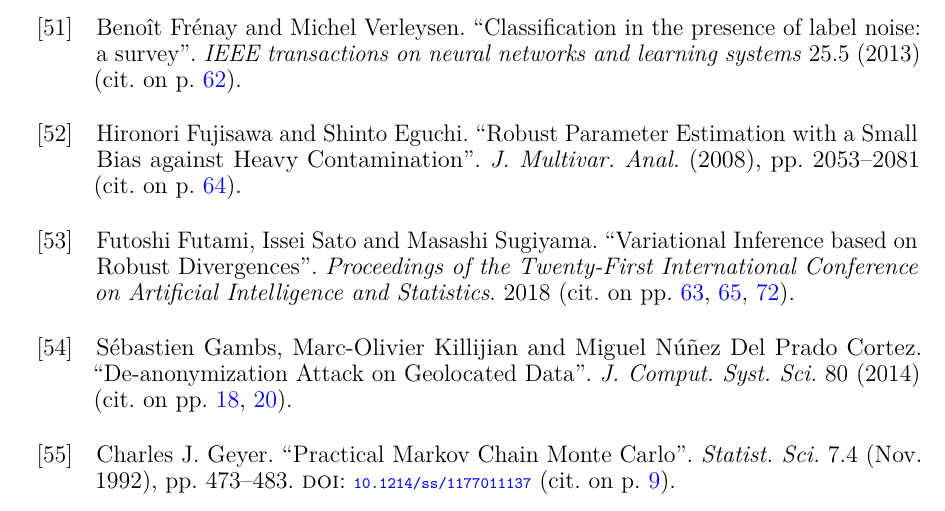
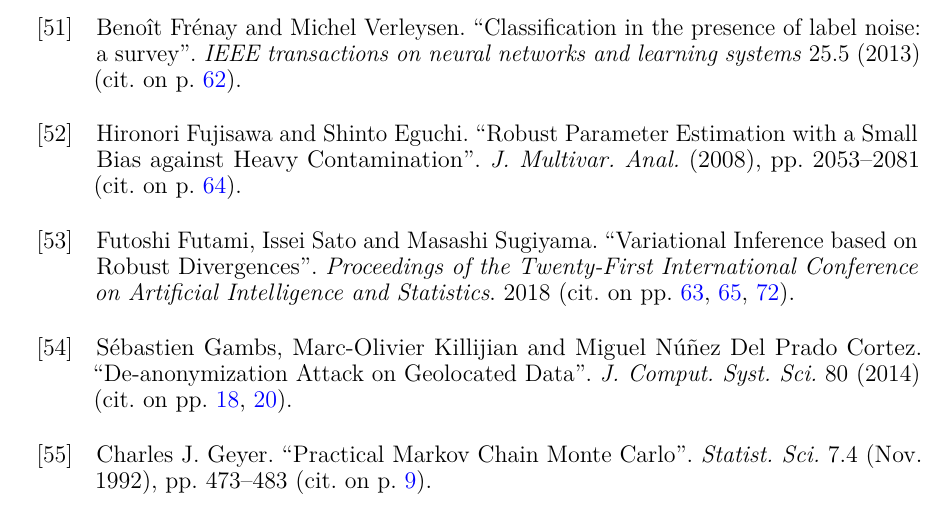
Before and after one commit to dionman/thesis, a LaTeX thesis (thesis.tex, which reads References/references.bib): part of page 129 of 139, cut so that both start at the same text. Compiled offline with pdfLaTeX.

Commit message:
minor edits

```diff
--- a/References/references.bib
+++ b/References/references.bib
@@ -1757,7 +1757,6 @@ year = {2011},
 
 @article{geyer92,
 	author={Geyer, Charles J.},
-	doi={10.1214/ss/1177011137},
 	fjournal={Statistical Science},
 	journal={Statist. Sci.},
 	month={11},
```
Also changed, not shown: Appendix1/appendix1.tex (+0 -12 lines).
